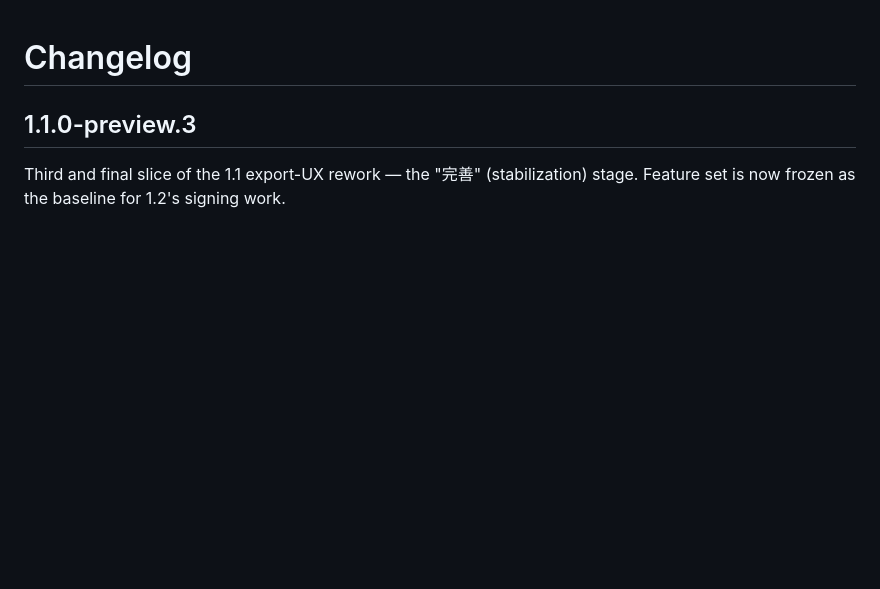
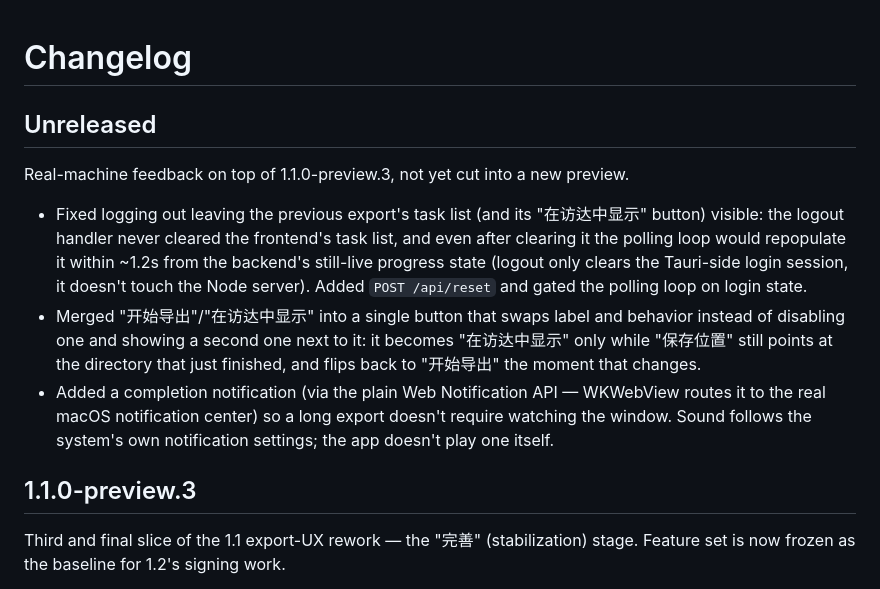
Before and after one commit to zhangyingfeng/zhi-dang, a Markdown page: docs/CHANGELOG.md, the part around the change. Rendered like a GitHub page; blank space fills up the shorter version.

```diff
--- a/docs/CHANGELOG.md
+++ b/docs/CHANGELOG.md
@@ -1,4 +1,12 @@
 # Changelog
+
+## Unreleased
+
+Real-machine feedback on top of 1.1.0-preview.3, not yet cut into a new preview.
+
+- Fixed logging out leaving the previous export's task list (and its "在访达中显示" button) visible: the logout handler never cleared the frontend's task list, and even after clearing it the polling loop would repopulate it within ~1.2s from the backend's still-live progress state (logout only clears the Tauri-side login session, it doesn't touch the Node server). Added `POST /api/reset` and gated the polling loop on login state.
+- Merged "开始导出"/"在访达中显示" into a single button that swaps label and behavior instead of disabling one and showing a second one next to it: it becomes "在访达中显示" only while "保存位置" still points at the directory that just finished, and flips back to "开始导出" the moment that changes.
+- Added a completion notification (via the plain Web Notification API — WKWebView routes it to the real macOS notification center) so a long export doesn't require watching the window. Sound follows the system's own notification settings; the app doesn't play one itself.
 
 ## 1.1.0-preview.3
 
```
Also changed, not shown: docs/DEVELOPMENT.md (+1 -0 lines), docs/GETTING_STARTED.md (+4 -2 lines).
